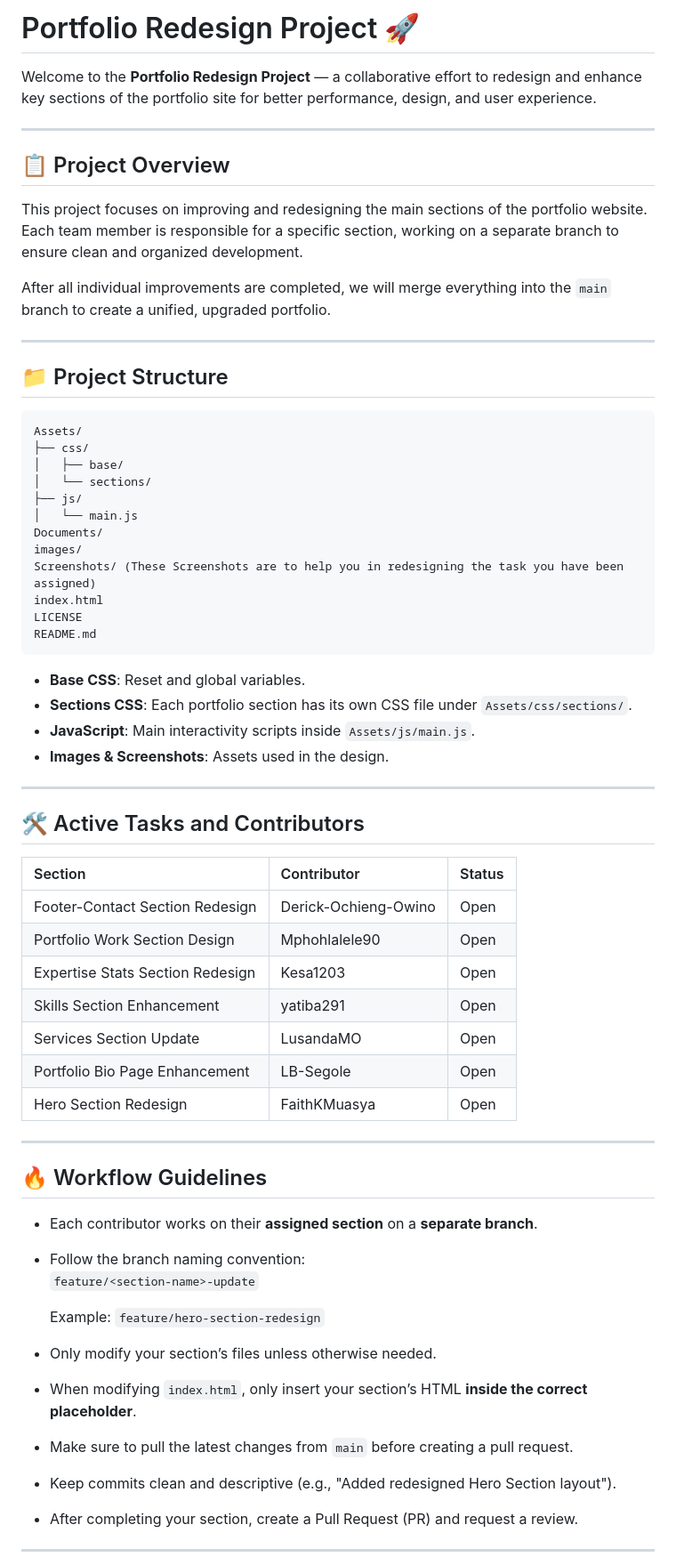
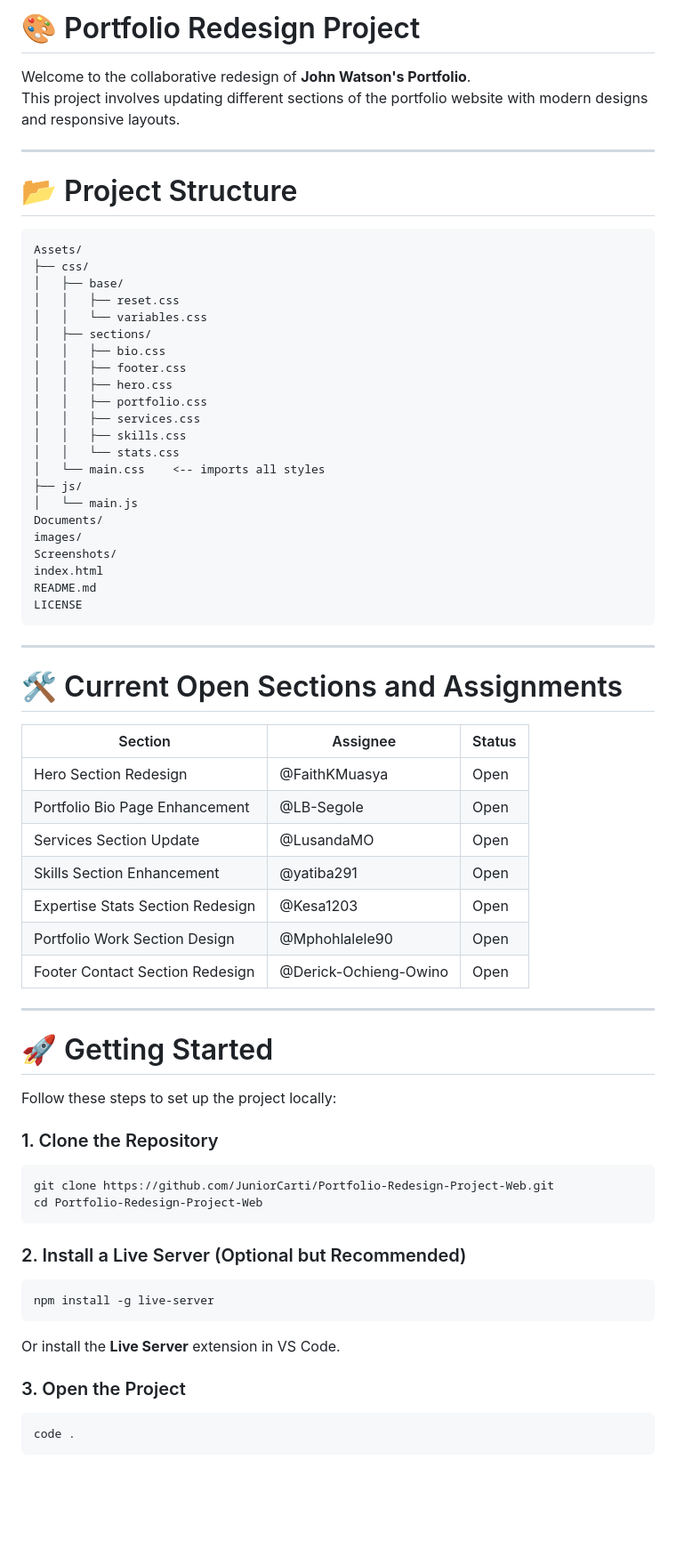
Before and after one commit to JuniorCarti/Portfolio-Redesign-Project-Web, a Markdown page: README.md, the part around one of its changes. Shown at 89% size. Rendered like a GitHub page; blank space fills up the shorter version.

````diff
--- a/README.md
+++ b/README.md
@@ -1,64 +1,72 @@
-# Portfolio Redesign Project 🚀
+# 🎨 Portfolio Redesign Project
 
-Welcome to the **Portfolio Redesign Project** — a collaborative effort to redesign and enhance key sections of the portfolio site for better performance, design, and user experience.
+Welcome to the collaborative redesign of **John Watson's Portfolio**.
+This project involves updating different sections of the portfolio website with modern designs and responsive layouts.
 
 ---
 
-## 📋 Project Overview
-
-This project focuses on improving and redesigning the main sections of the portfolio website. Each team member is responsible for a specific section, working on a separate branch to ensure clean and organized development.
-
-After all individual improvements are completed, we will merge everything into the `main` branch to create a unified, upgraded portfolio.
-
----
-
-## 📁 Project Structure
+# 📂 Project Structure
 
 ```
 Assets/
 ├── css/
 │   ├── base/
-│   └── sections/
+│   │   ├── reset.css
+│   │   └── variables.css
+│   ├── sections/
+│   │   ├── bio.css
+│   │   ├── footer.css
+│   │   ├── hero.css
+│   │   ├── portfolio.css
+│   │   ├── services.css
+│   │   ├── skills.css
+│   │   └── stats.css
+│   └── main.css    <-- imports all styles
 ├── js/
 │   └── main.js
 Documents/
 images/
-Screenshots/ (These Screenshots are to help you in redesigning the task you have been assigned)
+Screenshots/
 index.html
+README.md
 LICENSE
-README.md
 ```
-
-- **Base CSS**: Reset and global variables.
-- **Sections CSS**: Each portfolio section has its own CSS file under `Assets/css/sections/`.
-- **JavaScript**: Main interactivity scripts inside `Assets/js/main.js`.
-- **Images & Screenshots**: Assets used in the design.
 
 ---
 
-## 🛠 Active Tasks and Contributors
+# 🛠️ Current Open Sections and Assignments
 
-| Section | Contributor | Status |
-|:--------|:------------|:-------|
-| Footer-Contact Section Redesign | Derick-Ochieng-Owino | Open |
-| Portfolio Work Section Design | Mphohlalele90 | Open |
-| Expertise Stats Section Redesign | Kesa1203| Open |
-| Skills Section Enhancement | yatiba291 | Open |
-| Services Section Update | LusandaMO | Open |
-| Portfolio Bio Page Enhancement | LB-Segole | Open |
-| Hero Section Redesign | FaithKMuasya | Open |
+| Section                        | Assignee               | Status |
+|---------------------------------|-------------------------|--------|
+| Hero Section Redesign           | @FaithKMuasya           | Open   |
+| Portfolio Bio Page Enhancement  | @LB-Segole              | Open   |
+| Services Section Update         | @LusandaMO              | Open   |
+| Skills Section Enhancement      | @yatiba291              | Open   |
+| Expertise Stats Section Redesign| @Kesa1203               | Open   |
+| Portfolio Work Section Design   | @Mphohlalele90          | Open   |
+| Footer Contact Section Redesign | @Derick-Ochieng-Owino   | Open   |
 
 ---
 
-## 🔥 Workflow Guidelines
+# 🚀 Getting Started
 
-- Each contributor works on their **assigned section** on a **separate branch**.
-- Follow the branch naming convention:
-  `feature/<section-name>-update`
+Follow these steps to set up the project locally:
 
-  Example: `feature/hero-section-redesign`
-- Only modify your section’s files unless otherwise needed.
-- When modifying `index.html`, only insert your section’s HTML **inside the correct placeholder**.
-- Make sure to pull the latest changes from `main` before creating a pull request.
-- Keep commits clean and descriptive (e.g., "Added redesigned Hero Section layout").
-- After completing your section, create a Pull Request (PR) and request a review.
+### 1. Clone the Repository
+```bash
+git clone https://github.com/JuniorCarti/Portfolio-Redesign-Project-Web.git
+cd Portfolio-Redesign-Project-Web
+```
+
+### 2. Install a Live Server (Optional but Recommended)
+```bash
+npm install -g live-server
+```
+
+Or install the **Live Server** extension in VS Code.
+
+### 3. Open the Project
+```bash
+code .
+```
+
````
Also changed, not shown: other parts of README.md (+52 -19 lines).
